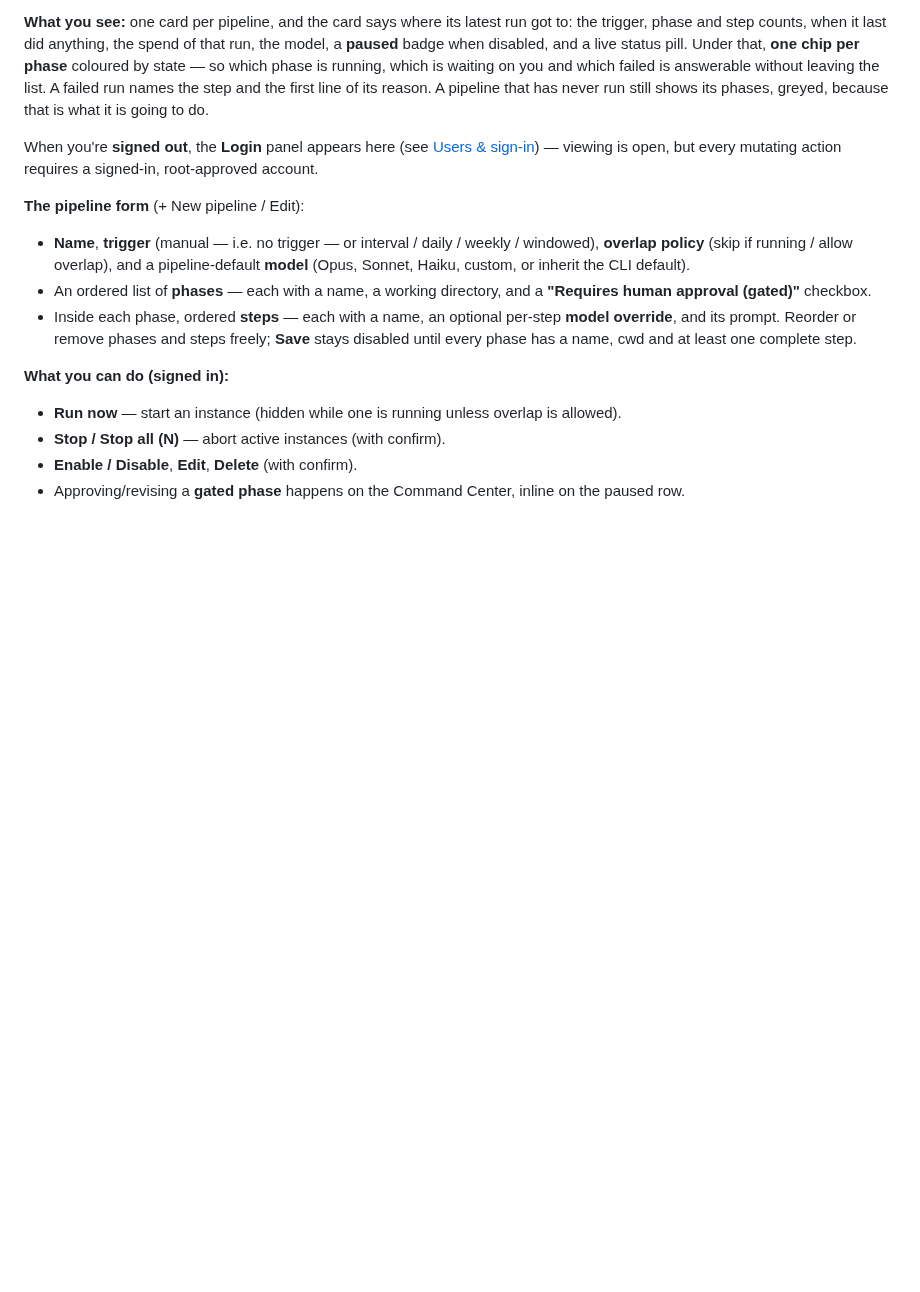
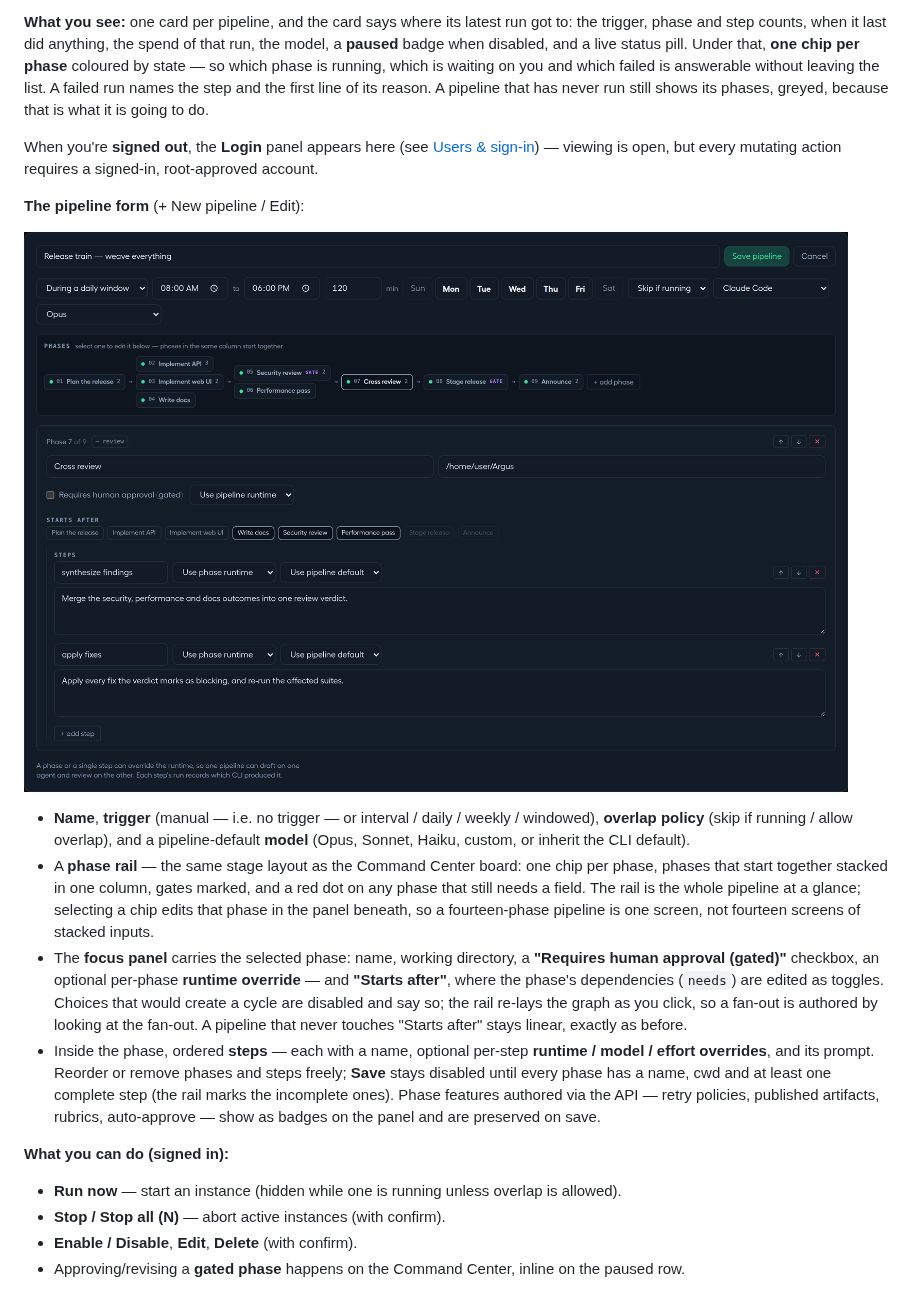
Before and after one commit to Jobaben/Argus, a Markdown page: docs/USER-GUIDE.md, the part around the change. GitHub-like rendering; pictures changed too: docs/screenshots/pipeline-form.png (added); blank space fills up the shorter version.

```diff
--- a/docs/USER-GUIDE.md
+++ b/docs/USER-GUIDE.md
@@ -593,16 +593,32 @@ action requires a signed-in, root-approved account.
 
 **The pipeline form** (+ New pipeline / Edit):
 
+![Pipeline form](screenshots/pipeline-form.png)
+
 - **Name**, **trigger** (manual — i.e. no trigger — or interval / daily /
   weekly / windowed), **overlap policy** (skip if running / allow overlap),
   and a pipeline-default **model** (Opus, Sonnet, Haiku, custom, or inherit
   the CLI default).
-- An ordered list of **phases** — each with a name, a working directory, and
-  a **"Requires human approval (gated)"** checkbox.
-- Inside each phase, ordered **steps** — each with a name, an optional
-  per-step **model override**, and its prompt. Reorder or remove phases and
-  steps freely; **Save** stays disabled until every phase has a name, cwd and
-  at least one complete step.
+- A **phase rail** — the same stage layout as the Command Center board: one
+  chip per phase, phases that start together stacked in one column, gates
+  marked, and a red dot on any phase that still needs a field. The rail is the
+  whole pipeline at a glance; selecting a chip edits that phase in the panel
+  beneath, so a fourteen-phase pipeline is one screen, not fourteen screens of
+  stacked inputs.
+- The **focus panel** carries the selected phase: name, working directory, a
+  **"Requires human approval (gated)"** checkbox, an optional per-phase
+  **runtime override** — and **"Starts after"**, where the phase's
+  dependencies (`needs`) are edited as toggles. Choices that would create a
+  cycle are disabled and say so; the rail re-lays the graph as you click, so a
+  fan-out is authored by looking at the fan-out. A pipeline that never touches
+  "Starts after" stays linear, exactly as before.
+- Inside the phase, ordered **steps** — each with a name, optional per-step
+  **runtime / model / effort overrides**, and its prompt. Reorder or remove
+  phases and steps freely; **Save** stays disabled until every phase has a
+  name, cwd and at least one complete step (the rail marks the incomplete
+  ones). Phase features authored via the API — retry policies, published
+  artifacts, rubrics, auto-approve — show as badges on the panel and are
+  preserved on save.
 
 **What you can do (signed in):**
 
```
Also changed, not shown: CHANGELOG.md (+19 -0 lines), 3 other files.
